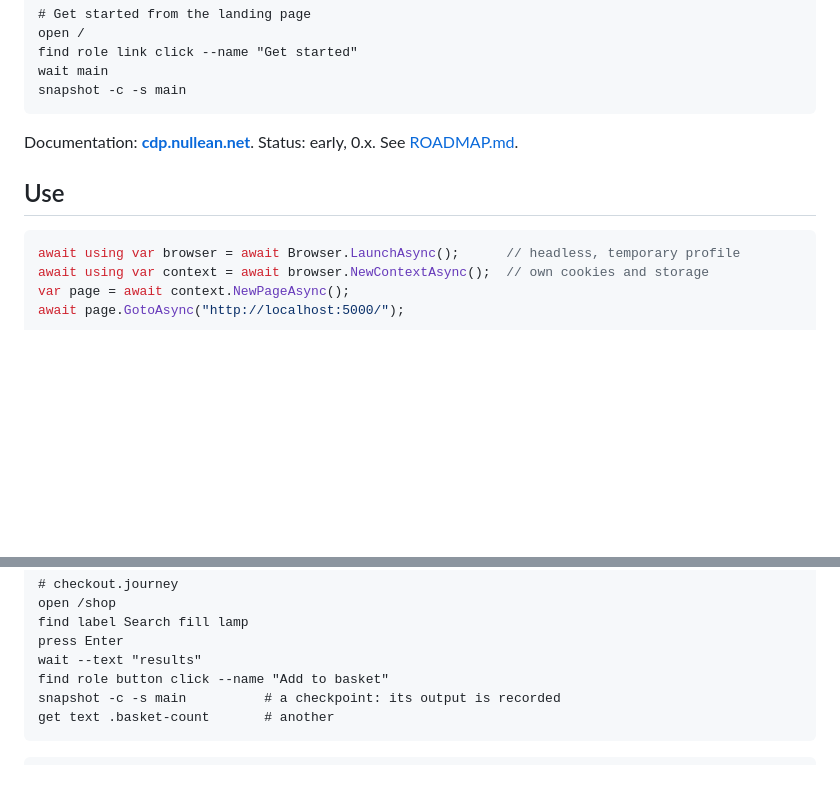
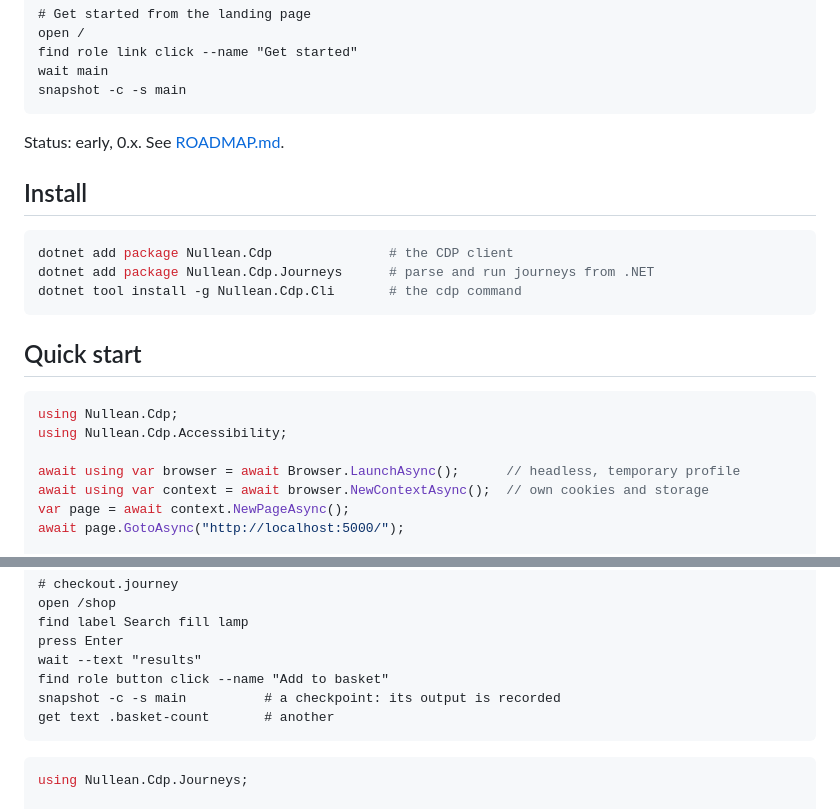
Before and after one commit to nullean/cdp, a Markdown page: README.md, 2 parts joined by grey strips. GitHub-like rendering; blank space fills up the shorter version.

````diff
--- a/README.md
+++ b/README.md
@@ -16,11 +31,22 @@ wait main
 snapshot -c -s main
 ```
 
-Documentation: **[cdp.nullean.net](https://cdp.nullean.net)**. Status: early, 0.x. See [ROADMAP.md](ROADMAP.md).
+Status: early, 0.x. See [ROADMAP.md](ROADMAP.md).
 
-## Use
+## Install
+
+```sh
+dotnet add package Nullean.Cdp               # the CDP client
+dotnet add package Nullean.Cdp.Journeys      # parse and run journeys from .NET
+dotnet tool install -g Nullean.Cdp.Cli       # the cdp command
+```
+
+## Quick start
 
 ```csharp
+using Nullean.Cdp;
+using Nullean.Cdp.Accessibility;
+
 await using var browser = await Browser.LaunchAsync();      // headless, temporary profile
 await using var context = await browser.NewContextAsync();  // own cookies and storage
 var page = await context.NewPageAsync();
@@ -60,6 +86,8 @@ get text .basket-count       # another
 ```
 
 ```csharp
+using Nullean.Cdp.Journeys;
+
 var journey = Journey.Load("journeys/checkout.journey");
 var result = await JourneyRunner.RunAsync(journey, browser, new JourneyOptions { BaseUrl = new("http://localhost:5000/") });
 foreach (var checkpoint in result.Checkpoints)
````
Also changed, not shown: other parts of README.md (+34 -1 lines), src/Nullean.Cdp.Cli/README.md (added, +56 -0 lines), src/Nullean.Cdp.Journeys/README.md (added, +75 -0 lines), src/Nullean.Cdp/README.md (added, +55 -0 lines), docs/images/cdp-run.png (added), 1 other file.
